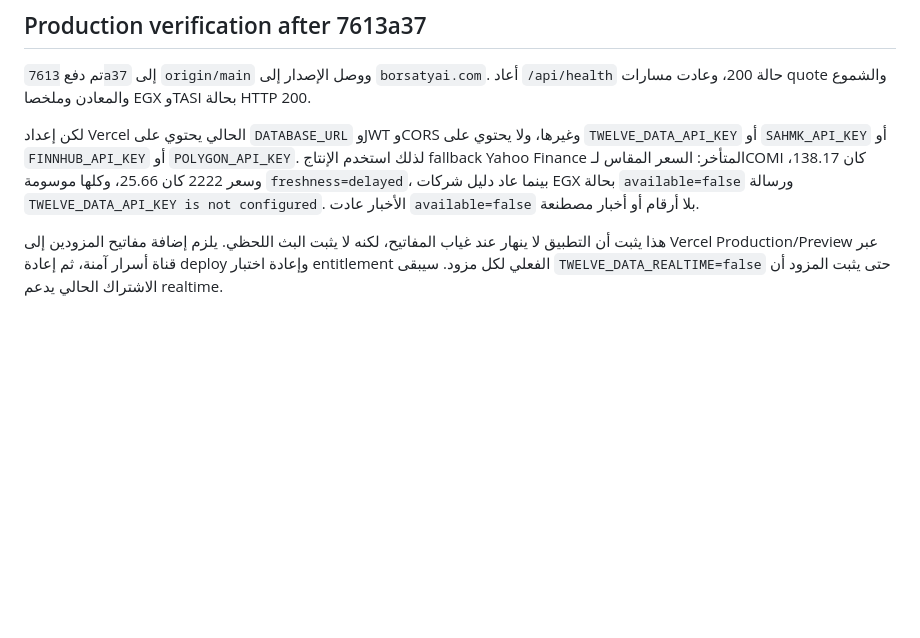
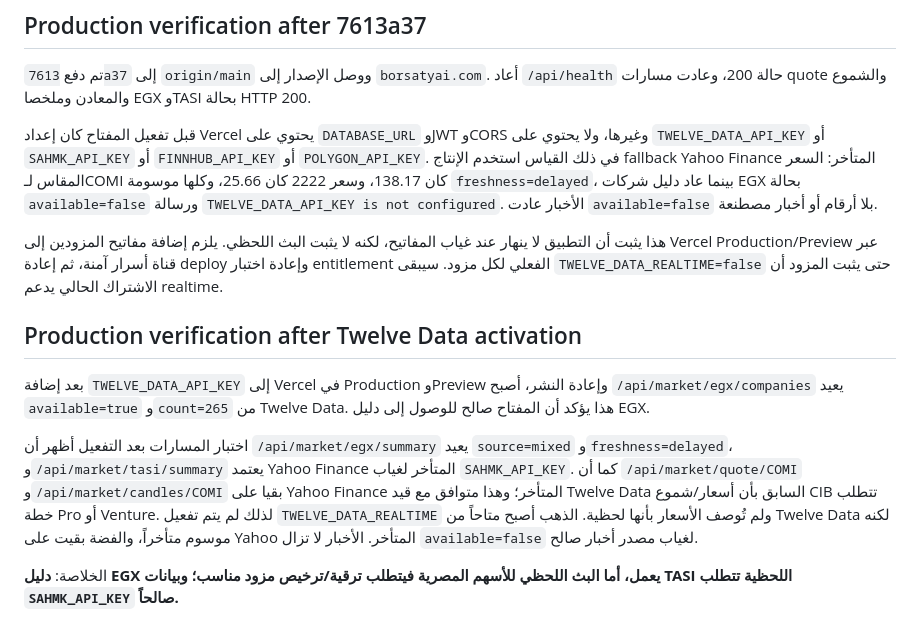
Before and after one commit to borsaty2000-blip/financial-dashboard, a Markdown page: docs/qa/live-market-data-provider-audit-2026-09-14.md, the part around the change. Rendered like a GitHub page; blank space fills up the shorter version.

Commit message:
docs(qa): record Twelve Data production activation

```diff
--- a/docs/qa/live-market-data-provider-audit-2026-09-14.md
+++ b/docs/qa/live-market-data-provider-audit-2026-09-14.md
@@ -18,6 +18,14 @@
 
 تم دفع `7613a37` إلى `origin/main` ووصل الإصدار إلى `borsatyai.com`. أعاد `/api/health` حالة 200، وعادت مسارات quote والشموع والمعادن وملخصا EGX وTASI بحالة HTTP 200.
 
-لكن إعداد Vercel الحالي يحتوي على `DATABASE_URL` وJWT وCORS وغيرها، ولا يحتوي على `TWELVE_DATA_API_KEY` أو `SAHMK_API_KEY` أو `FINNHUB_API_KEY` أو `POLYGON_API_KEY`. لذلك استخدم الإنتاج fallback Yahoo Finance المتأخر: السعر المقاس لـCOMI كان 138.17، وسعر 2222 كان 25.66، وكلها موسومة `freshness=delayed`، بينما عاد دليل شركات EGX بحالة `available=false` ورسالة `TWELVE_DATA_API_KEY is not configured`. الأخبار عادت `available=false` بلا أرقام أو أخبار مصطنعة.
+قبل تفعيل المفتاح كان إعداد Vercel يحتوي على `DATABASE_URL` وJWT وCORS وغيرها، ولا يحتوي على `TWELVE_DATA_API_KEY` أو `SAHMK_API_KEY` أو `FINNHUB_API_KEY` أو `POLYGON_API_KEY`. في ذلك القياس استخدم الإنتاج fallback Yahoo Finance المتأخر: السعر المقاس لـCOMI كان 138.17، وسعر 2222 كان 25.66، وكلها موسومة `freshness=delayed`، بينما عاد دليل شركات EGX بحالة `available=false` ورسالة `TWELVE_DATA_API_KEY is not configured`. الأخبار عادت `available=false` بلا أرقام أو أخبار مصطنعة.
 
 هذا يثبت أن التطبيق لا ينهار عند غياب المفاتيح، لكنه لا يثبت البث اللحظي. يلزم إضافة مفاتيح المزودين إلى Vercel Production/Preview عبر قناة أسرار آمنة، ثم إعادة deploy وإعادة اختبار entitlement الفعلي لكل مزود. سيبقى `TWELVE_DATA_REALTIME=false` حتى يثبت المزود أن الاشتراك الحالي يدعم realtime.
+
+## Production verification after Twelve Data activation
+
+بعد إضافة `TWELVE_DATA_API_KEY` إلى Vercel في Production وPreview وإعادة النشر، أصبح `/api/market/egx/companies` يعيد `available=true` و`count=265` من Twelve Data. هذا يؤكد أن المفتاح صالح للوصول إلى دليل EGX.
+
+اختبار المسارات بعد التفعيل أظهر أن `/api/market/egx/summary` يعيد `source=mixed` و`freshness=delayed`، و`/api/market/tasi/summary` يعتمد Yahoo Finance المتأخر لغياب `SAHMK_API_KEY`. كما أن `/api/market/quote/COMI` و`/api/market/candles/COMI` بقيا على Yahoo Finance المتأخر؛ وهذا متوافق مع قيد Twelve Data السابق بأن أسعار/شموع CIB تتطلب خطة Pro أو Venture. لذلك لم يتم تفعيل `TWELVE_DATA_REALTIME` ولم تُوصف الأسعار بأنها لحظية. الذهب أصبح متاحاً من Twelve Data لكنه موسوم متأخراً، والفضة بقيت على Yahoo المتأخر. الأخبار لا تزال `available=false` لغياب مصدر أخبار صالح.
+
+الخلاصة: **دليل EGX يعمل، أما البث اللحظي للأسهم المصرية فيتطلب ترقية/ترخيص مزود مناسب؛ وبيانات TASI اللحظية تتطلب `SAHMK_API_KEY` صالحاً.**
```
